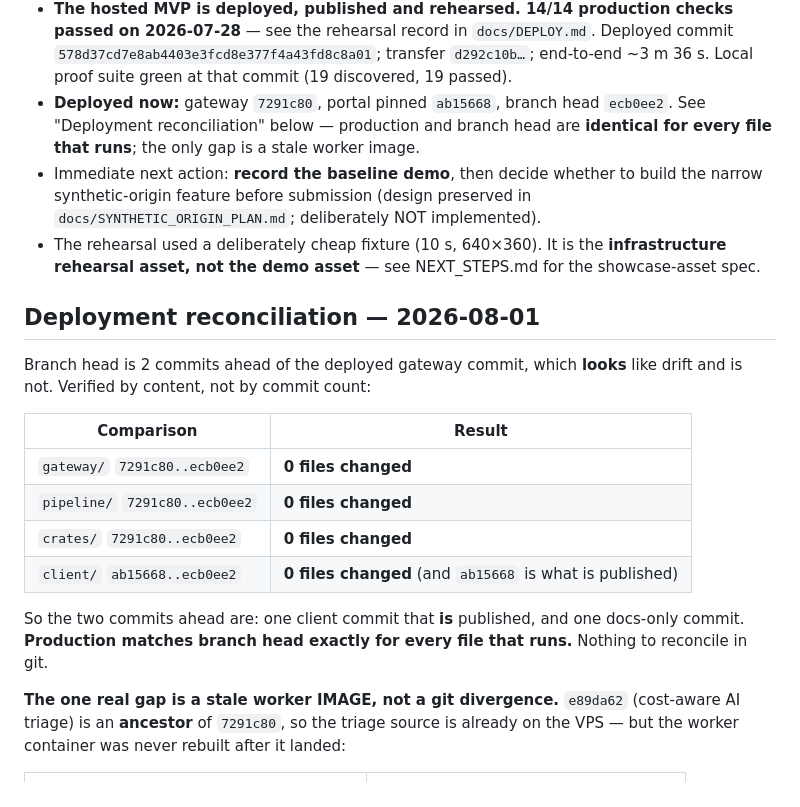
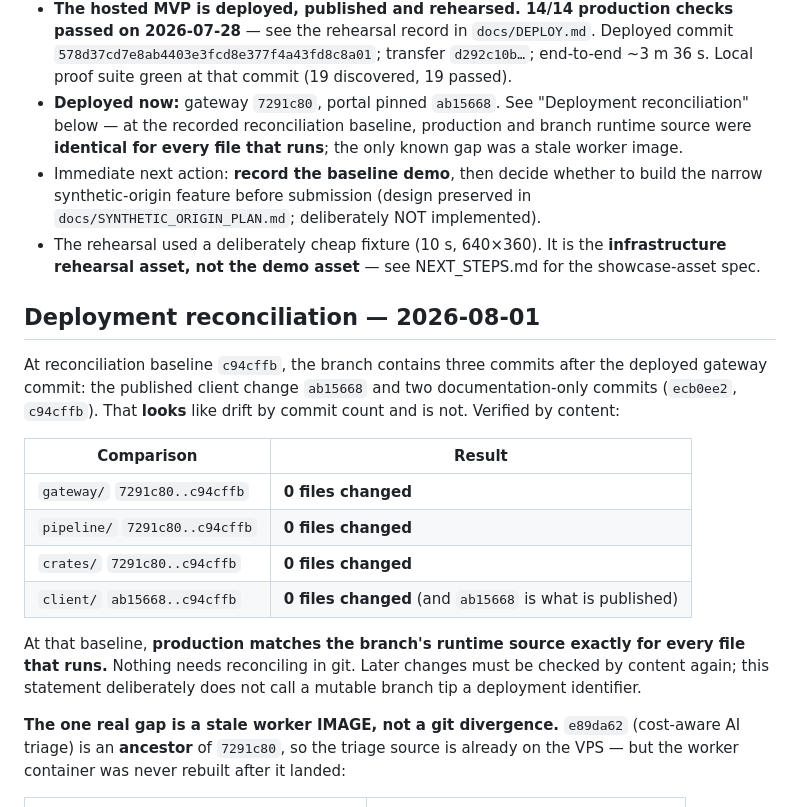
Before and after one commit to russomon/waystation, a Markdown page: CURRENT_WORK.md, the part around the change. GitHub-like rendering.

Commit message:
Stabilize the deployment reconciliation baseline

```diff
--- a/CURRENT_WORK.md
+++ b/CURRENT_WORK.md
@@ -22,10 +22,10 @@ switches and chat history gaps.
   Deployed commit `578d37cd7e8ab4403e3fcd8e377f4a43fd8c8a01`; transfer
   `d292c10b…`; end-to-end ~3 m 36 s. Local proof
   suite green at that commit (19 discovered, 19 passed).
-- **Deployed now:** gateway `7291c80`, portal pinned `ab15668`, branch head
-  `ecb0ee2`. See "Deployment reconciliation" below — production and branch head
-  are **identical for every file that runs**; the only gap is a stale worker
-  image.
+- **Deployed now:** gateway `7291c80`, portal pinned `ab15668`. See
+  "Deployment reconciliation" below — at the recorded reconciliation baseline,
+  production and branch runtime source were **identical for every file that
+  runs**; the only known gap was a stale worker image.
 - Immediate next action: **record the baseline demo**, then decide whether to
   build the narrow synthetic-origin feature before submission (design preserved
   in `docs/SYNTHETIC_ORIGIN_PLAN.md`; deliberately NOT implemented).
@@ -35,19 +35,22 @@ switches and chat history gaps.
 
 ## Deployment reconciliation — 2026-08-01
 
-Branch head is 2 commits ahead of the deployed gateway commit, which **looks**
-like drift and is not. Verified by content, not by commit count:
+At reconciliation baseline `c94cffb`, the branch contains three commits after
+the deployed gateway commit: the published client change `ab15668` and two
+documentation-only commits (`ecb0ee2`, `c94cffb`). That **looks** like drift by
+commit count and is not. Verified by content:
 
 | Comparison | Result |
 |---|---|
-| `gateway/` `7291c80..ecb0ee2` | **0 files changed** |
-| `pipeline/` `7291c80..ecb0ee2` | **0 files changed** |
-| `crates/` `7291c80..ecb0ee2` | **0 files changed** |
-| `client/` `ab15668..ecb0ee2` | **0 files changed** (and `ab15668` is what is published) |
+| `gateway/` `7291c80..c94cffb` | **0 files changed** |
+| `pipeline/` `7291c80..c94cffb` | **0 files changed** |
+| `crates/` `7291c80..c94cffb` | **0 files changed** |
+| `client/` `ab15668..c94cffb` | **0 files changed** (and `ab15668` is what is published) |
 
-So the two commits ahead are: one client commit that **is** published, and one
-docs-only commit. **Production matches branch head exactly for every file that
-runs.** Nothing to reconcile in git.
+At that baseline, **production matches the branch's runtime source exactly for
+every file that runs.** Nothing needs reconciling in git. Later changes must be
+checked by content again; this statement deliberately does not call a mutable
+branch tip a deployment identifier.
 
 **The one real gap is a stale worker IMAGE, not a git divergence.** `e89da62`
 (cost-aware AI triage) is an **ancestor** of `7291c80`, so the triage source is
```
